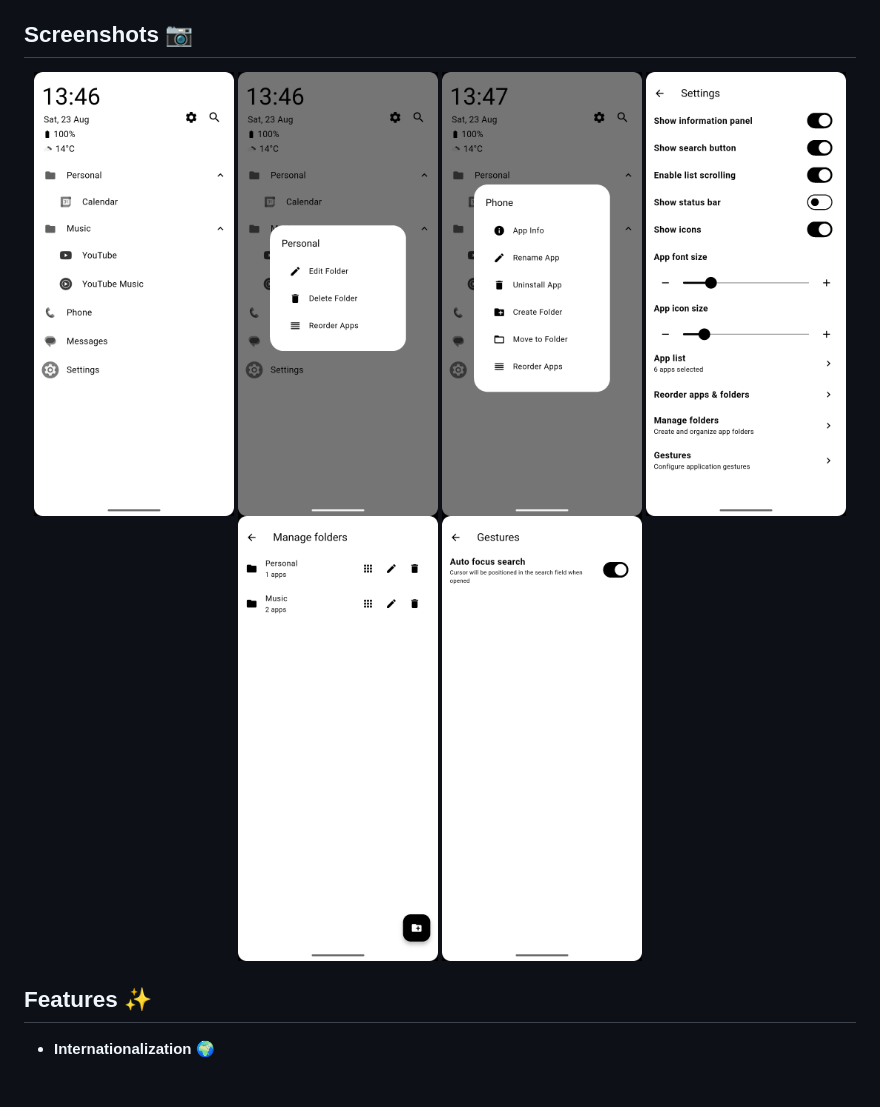
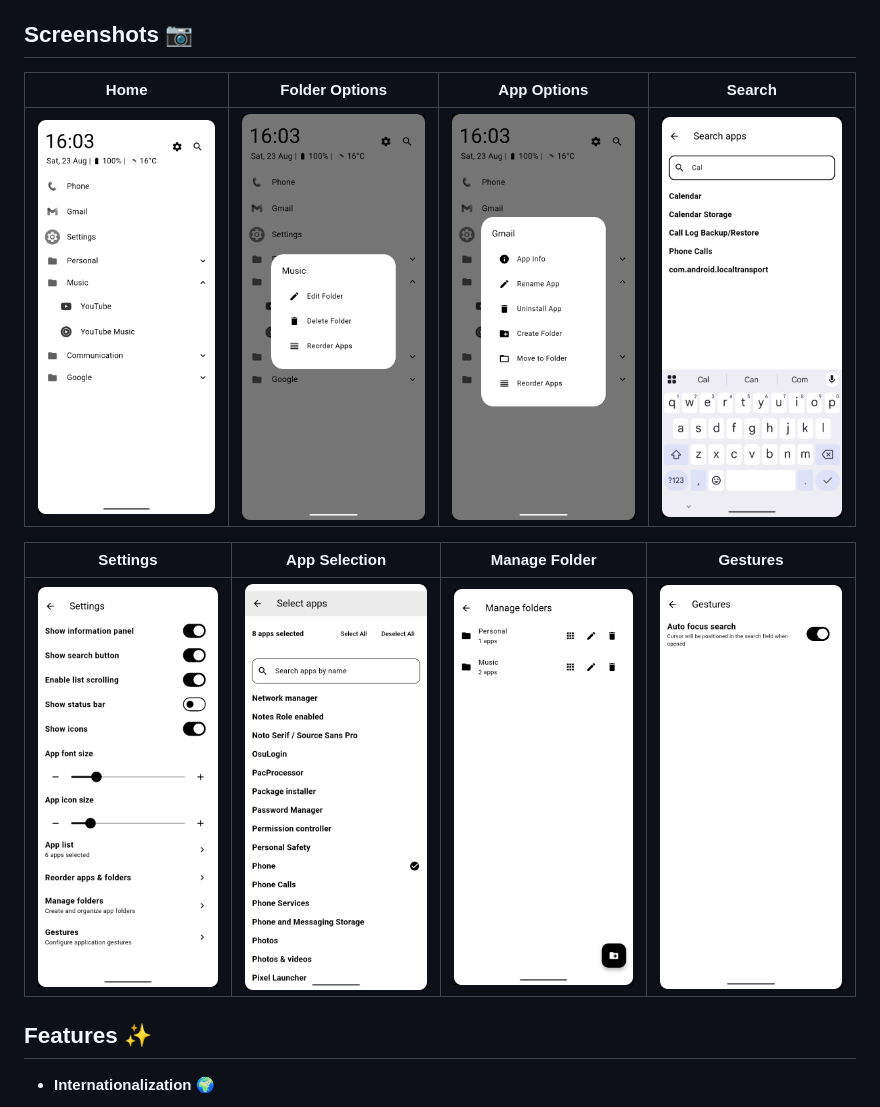
Before and after one commit to ruditimmermans/think-launcher-flutter, a Markdown page: README.md, the part around the change. Drawn GitHub-style; pictures changed too: assets/app_options.png, assets/app_selection_screen.png (added), assets/folder_options.png.

```diff
--- a/README.md
+++ b/README.md
@@ -24,14 +24,13 @@
 
 ## Screenshots 📷
 
-<p align="center">
-  <img src="assets/home_screen.png" alt="Home" width="200"/>
-  <img src="assets/folder_options.png" alt="Folder Options" width="200"/>
-  <img src="assets/app_options.png" alt="App Options" width="200"/>
-  <img src="assets/settings_screen.png" alt="Settings" width="200"/>
-  <img src="assets/manage_folder_screen.png" alt="Columns View" width="200"/>
-  <img src="assets/gestures_screen.png" alt="Gestures" width="200"/>
-</p>
+| Home                            | Folder Options                               | App Options                            | Search                              |
+| ------------------------------- | -------------------------------------------- | -------------------------------------- | ----------------------------------- |
+| ![Home](assets/home_screen.png) | ![Folder Options](assets/folder_options.png) | ![App Options](assets/app_options.png) | ![Search](assets/search_screen.png) |
+
+| Settings                                | App Selection                                     | Manage Folder                                     | Gestures                                |
+| --------------------------------------- | ------------------------------------------------- | ------------------------------------------------- | --------------------------------------- |
+| ![Settings](assets/settings_screen.png) | ![App Selection](assets/app_selection_screen.png) | ![Manage Folder](assets/manage_folder_screen.png) | ![Gestures](assets/gestures_screen.png) |
 
 ## Features ✨
 
```
Also changed, not shown: 7 other files.
